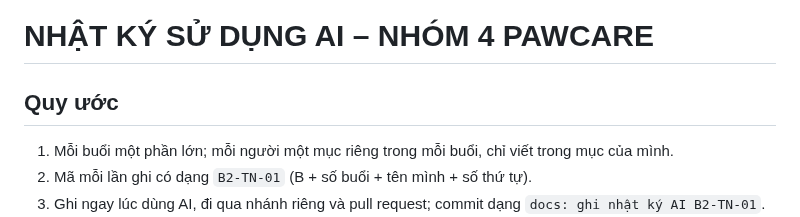
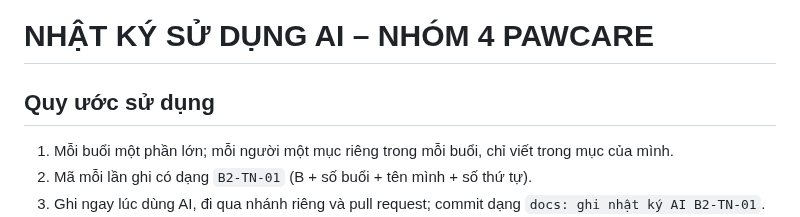
Before and after one commit to ngocdoan206/NHOM-4-PTUDTMDT-UEH, a Markdown page: AI_USAGE_LOG.md, the part around the change. GitHub-like rendering.

```diff
--- a/AI_USAGE_LOG.md
+++ b/AI_USAGE_LOG.md
@@ -1,6 +1,6 @@
 # NHẬT KÝ SỬ DỤNG AI – NHÓM 4 PAWCARE
 
-## Quy ước
+## Quy ước sử dụng
 
 1. Mỗi buổi một phần lớn; mỗi người một mục riêng trong mỗi buổi, chỉ viết trong mục của mình.
 2. Mã mỗi lần ghi có dạng `B2-TN-01` (B + số buổi + tên mình + số thứ tự).
```
